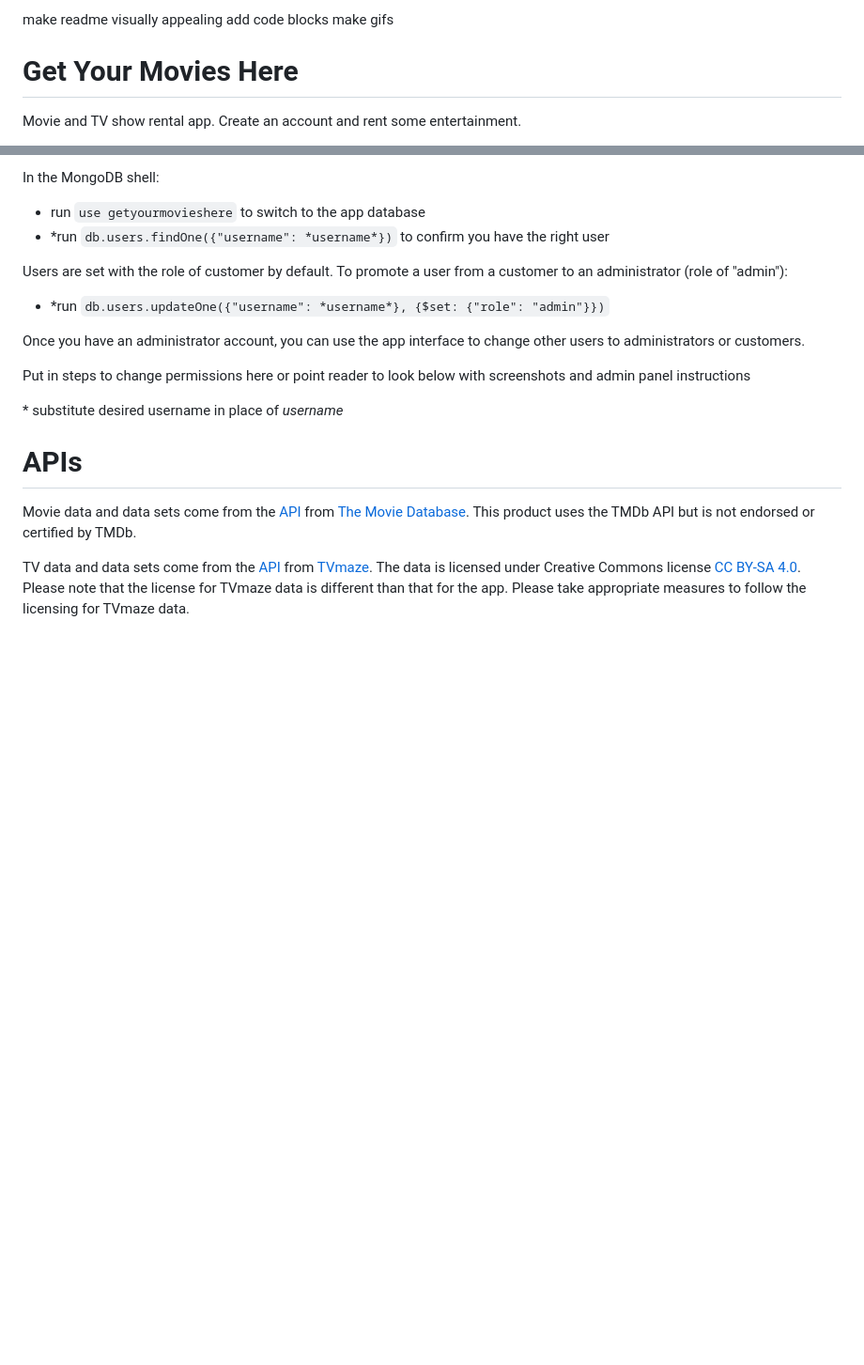
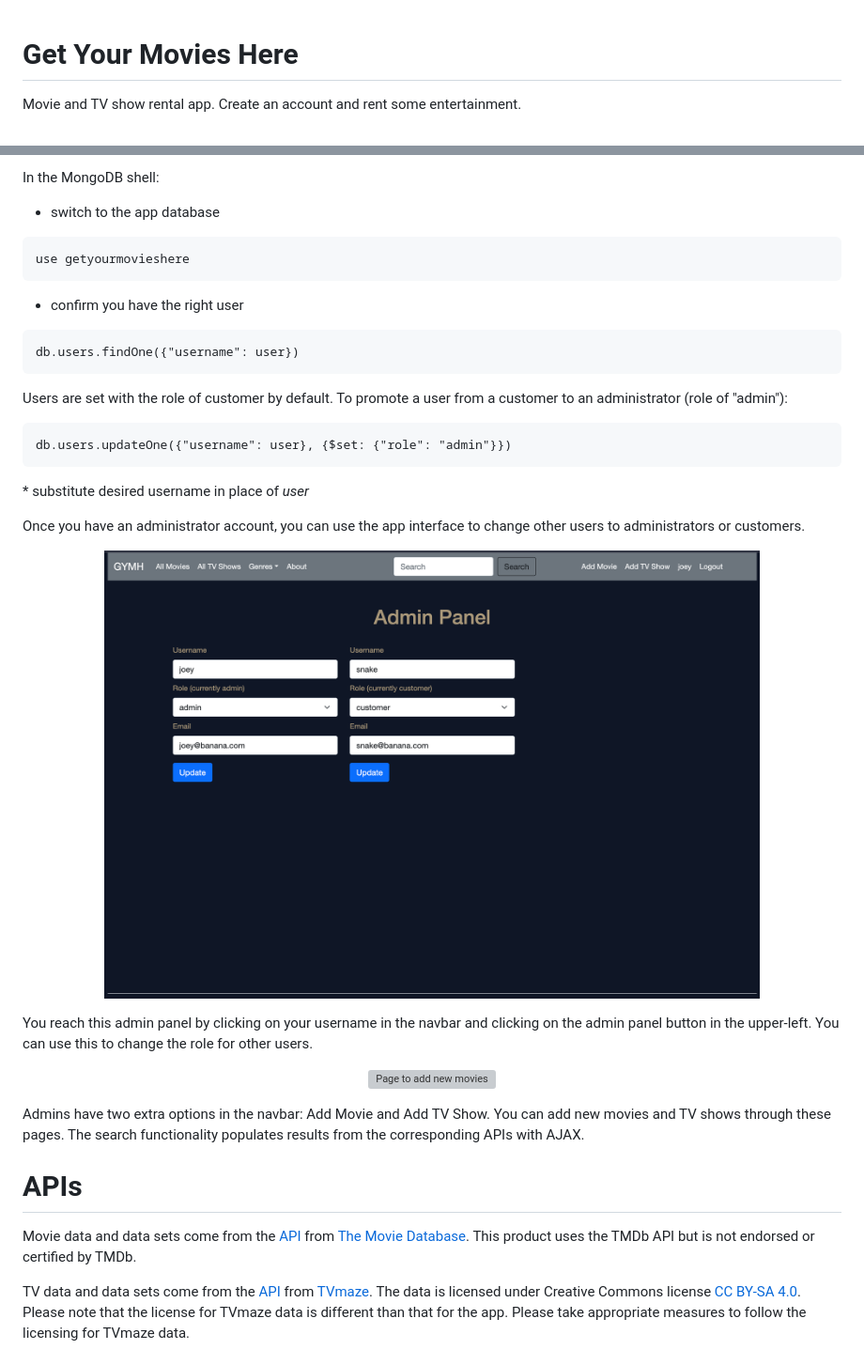
Before and after one commit to jhleakakos/get-your-movies-here, a Markdown page: README.md, 2 parts joined by grey strips. Shown at 94% size. Drawn GitHub-style; pictures changed too: readme_img/admin_panel.png (added); blank space fills up the shorter version; grey boxes are pictures that could not be loaded.

````diff
--- a/README.md
+++ b/README.md
@@ -1,7 +1,3 @@
-make readme visually appealing
-add code blocks
-make gifs
-
 # Get Your Movies Here
 
 Movie and TV show rental app. Create an account and rent some entertainment.
@@ -76,18 +99,33 @@ The app has no users in the database by default. To create an admin account:
 
 In the MongoDB shell:
 
-- run `use getyourmovieshere` to switch to the app database
-- \*run `db.users.findOne({"username": *username*})` to confirm you have the right user
+- switch to the app database
+```
+use getyourmovieshere
+```
+
+- confirm you have the right user
+```
+db.users.findOne({"username": user})
+```
 
 Users are set with the role of customer by default. To promote a user from a customer to an administrator (role of "admin"):
 
-- \*run `db.users.updateOne({"username": *username*}, {$set: {"role": "admin"}})`
+```
+db.users.updateOne({"username": user}, {$set: {"role": "admin"}})
+```
+
+\* substitute desired username in place of *user*
 
 Once you have an administrator account, you can use the app interface to change other users to administrators or customers.
 
-Put in steps to change permissions here or point reader to look below with screenshots and admin panel instructions
+<p align="center"><img src="readme_img/admin_panel.png" width="80%" height="auto" alt="Admin panel"></p>
 
-\* substitute desired username in place of *username*
+You reach this admin panel by clicking on your username in the navbar and clicking on the admin panel button in the upper-left. You can use this to change the role for other users.
+
+<p align="center"><img src="readme_img/add_movie.png" width="80%" height="auto" alt="Page to add new movies"></p>
+
+Admins have two extra options in the navbar: Add Movie and Add TV Show. You can add new movies and TV shows through these pages. The search functionality populates results from the corresponding APIs with AJAX.
 
 # APIs
 
````
Also changed, not shown: other parts of README.md (+53 -26 lines), readme_img/register_page.png (added), 4 other files.
